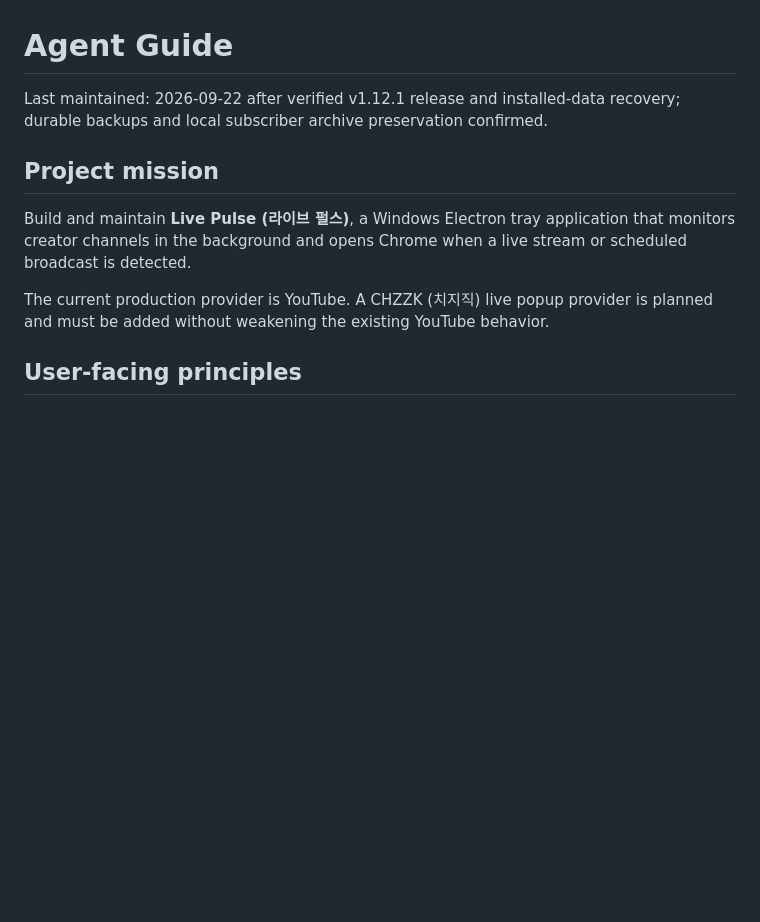
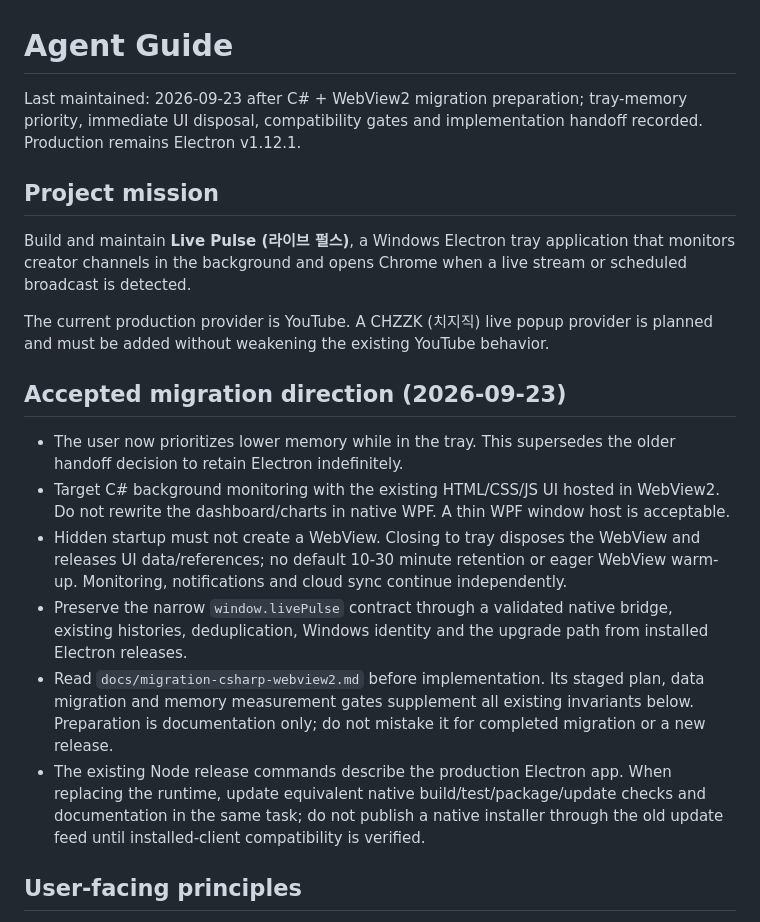
Before and after one commit to nonohako/youtube-live-pulse, a Markdown page: AGENTS.md, the part around the change. Rendered like a GitHub page; blank space fills up the shorter version.

```diff
--- a/AGENTS.md
+++ b/AGENTS.md
@@ -1,12 +1,21 @@
 # Agent Guide
 
-Last maintained: 2026-09-22 after verified v1.12.1 release and installed-data recovery; durable backups and local subscriber archive preservation confirmed.
+Last maintained: 2026-09-23 after C# + WebView2 migration preparation; tray-memory priority, immediate UI disposal, compatibility gates and implementation handoff recorded. Production remains Electron v1.12.1.
 
 ## Project mission
 
 Build and maintain **Live Pulse (라이브 펄스)**, a Windows Electron tray application that monitors creator channels in the background and opens Chrome when a live stream or scheduled broadcast is detected.
 
 The current production provider is YouTube. A CHZZK (치지직) live popup provider is planned and must be added without weakening the existing YouTube behavior.
+
+## Accepted migration direction (2026-09-23)
+
+- The user now prioritizes lower memory while in the tray. This supersedes the older handoff decision to retain Electron indefinitely.
+- Target C# background monitoring with the existing HTML/CSS/JS UI hosted in WebView2. Do not rewrite the dashboard/charts in native WPF. A thin WPF window host is acceptable.
+- Hidden startup must not create a WebView. Closing to tray disposes the WebView and releases UI data/references; no default 10-30 minute retention or eager WebView warm-up. Monitoring, notifications and cloud sync continue independently.
+- Preserve the narrow `window.livePulse` contract through a validated native bridge, existing histories, deduplication, Windows identity and the upgrade path from installed Electron releases.
+- Read `docs/migration-csharp-webview2.md` before implementation. Its staged plan, data migration and memory measurement gates supplement all existing invariants below. Preparation is documentation only; do not mistake it for completed migration or a new release.
+- The existing Node release commands describe the production Electron app. When replacing the runtime, update equivalent native build/test/package/update checks and documentation in the same task; do not publish a native installer through the old update feed until installed-client compatibility is verified.
 
 ## User-facing principles
 
```
Also changed, not shown: docs/migration-csharp-webview2.md (added, +151 -0 lines), handoff.md (+12 -2 lines).
